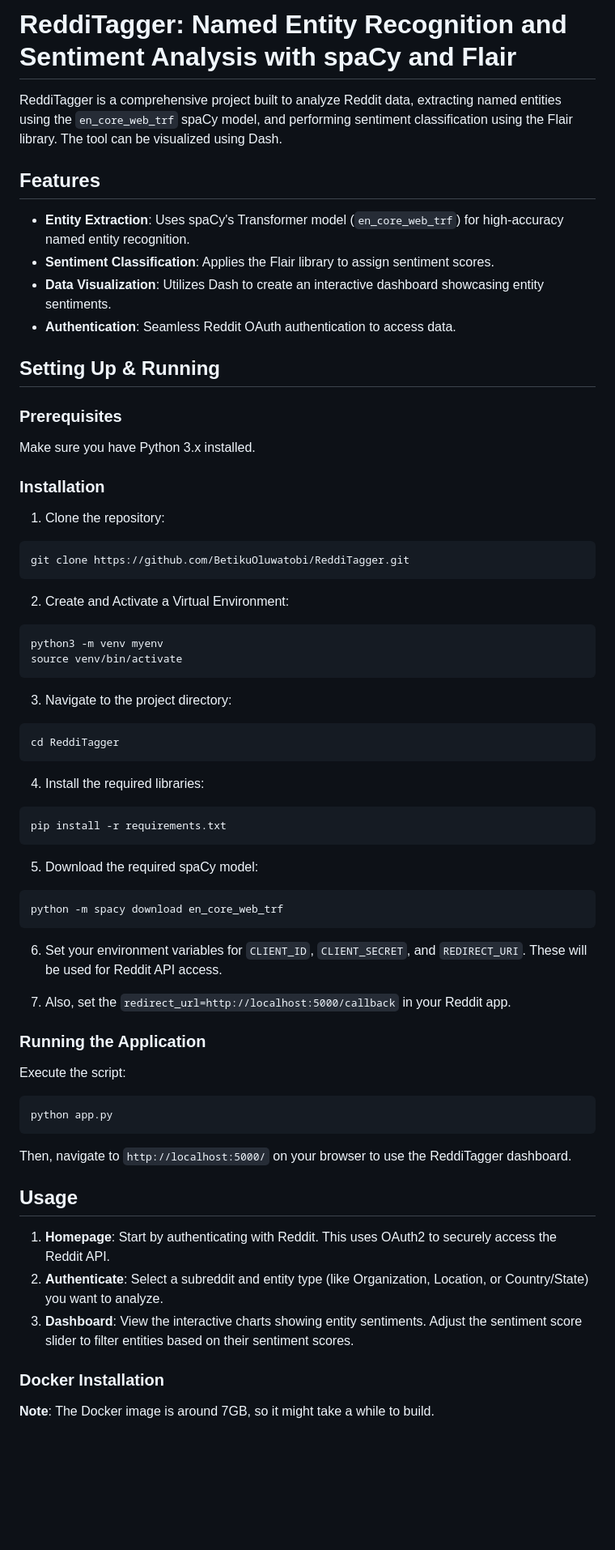
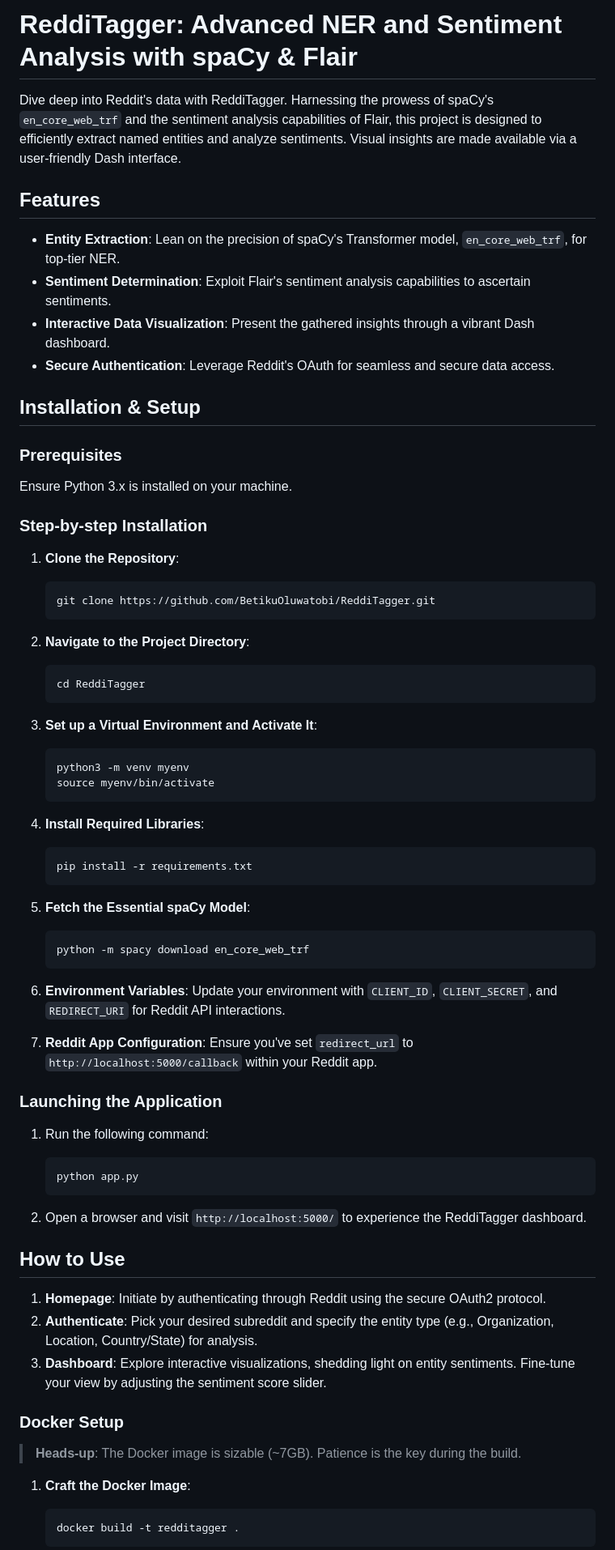
Before and after one commit to BetikuOluwatobi/ReddiTagger, a Markdown page: README.md, the part around the change printed below. Shown: that part at 81% size. Drawn GitHub-style; blank space fills up the shorter version.

````diff
--- a/README.md
+++ b/README.md
@@ -1,69 +1,73 @@
-# ReddiTagger: Named Entity Recognition and Sentiment Analysis with spaCy and Flair
+# ReddiTagger: Advanced NER and Sentiment Analysis with spaCy & Flair
 
-ReddiTagger is a comprehensive project built to analyze Reddit data, extracting named entities using the `en_core_web_trf` spaCy model, and performing sentiment classification using the Flair library. The tool can be visualized using Dash.
+Dive deep into Reddit's data with ReddiTagger. Harnessing the prowess of spaCy's `en_core_web_trf` and the sentiment analysis capabilities of Flair, this project is designed to efficiently extract named entities and analyze sentiments. Visual insights are made available via a user-friendly Dash interface.
 
 ## Features
 
-- **Entity Extraction**: Uses spaCy's Transformer model (`en_core_web_trf`) for high-accuracy named entity recognition.
-- **Sentiment Classification**: Applies the Flair library to assign sentiment scores.
-- **Data Visualization**: Utilizes Dash to create an interactive dashboard showcasing entity sentiments.
-- **Authentication**: Seamless Reddit OAuth authentication to access data.
+- **Entity Extraction**: Lean on the precision of spaCy's Transformer model, `en_core_web_trf`, for top-tier NER.
+- **Sentiment Determination**: Exploit Flair's sentiment analysis capabilities to ascertain sentiments.
+- **Interactive Data Visualization**: Present the gathered insights through a vibrant Dash dashboard.
+- **Secure Authentication**: Leverage Reddit's OAuth for seamless and secure data access.
 
-## Setting Up & Running
+## Installation & Setup
 
 ### Prerequisites
 
-Make sure you have Python 3.x installed.
+Ensure Python 3.x is installed on your machine.
 
+### Step-by-step Installation
 
-### Installation
+1. **Clone the Repository**:
+   ```bash
+   git clone https://github.com/BetikuOluwatobi/ReddiTagger.git
+   ```
 
-1. Clone the repository:
-```
-git clone https://github.com/BetikuOluwatobi/ReddiTagger.git
-```
+2. **Navigate to the Project Directory**:
+   ```bash
+   cd ReddiTagger
+   ```
 
-2. Create and Activate a Virtual Environment:
- ```bash
- python3 -m venv myenv
- source venv/bin/activate
- ```
+3. **Set up a Virtual Environment and Activate It**:
+   ```bash
+   python3 -m venv myenv
+   source myenv/bin/activate
+   ```
 
-3. Navigate to the project directory:
-```
-cd ReddiTagger
-```
+4. **Install Required Libraries**:
+   ```bash
+   pip install -r requirements.txt
+   ```
 
-4. Install the required libraries:
-```
-pip install -r requirements.txt
-```
+5. **Fetch the Essential spaCy Model**:
+   ```bash
+   python -m spacy download en_core_web_trf
+   ```
 
-5. Download the required spaCy model:
-```
-python -m spacy download en_core_web_trf
-```
+6. **Environment Variables**: Update your environment with `CLIENT_ID`, `CLIENT_SECRET`, and `REDIRECT_URI` for Reddit API interactions.
 
-6. Set your environment variables for `CLIENT_ID`, `CLIENT_SECRET`, and `REDIRECT_URI`. These will be used for Reddit API access.
+7. **Reddit App Configuration**: Ensure you've set `redirect_url` to `http://localhost:5000/callback` within your Reddit app.
 
-7. Also, set the `redirect_url=http://localhost:5000/callback` in your Reddit app.
+### Launching the Application
 
-### Running the Application
+1. Run the following command:
+   ```bash
+   python app.py
+   ```
 
-Execute the script:
-```
-python app.py
-```
+2. Open a browser and visit `http://localhost:5000/` to experience the ReddiTagger dashboard.
 
-Then, navigate to `http://localhost:5000/` on your browser to use the ReddiTagger dashboard.
+## How to Use
 
-## Usage
+1. **Homepage**: Initiate by authenticating through Reddit using the secure OAuth2 protocol.
+2. **Authenticate**: Pick your desired subreddit and specify the entity type (e.g., Organization, Location, Country/State) for analysis.
+3. **Dashboard**: Explore interactive visualizations, shedding light on entity sentiments. Fine-tune your view by adjusting the sentiment score slider.
 
-1. **Homepage**: Start by authenticating with Reddit. This uses OAuth2 to securely access the Reddit API.
-2. **Authenticate**: Select a subreddit and entity type (like Organization, Location, or Country/State) you want to analyze.
-3. **Dashboard**: View the interactive charts showing entity sentiments. Adjust the sentiment score slider to filter entities based on their sentiment scores.
+### Docker Setup
 
-### Docker Installation
+> **Heads-up**: The Docker image is sizable (~7GB). Patience is the key during the build.
 
-**Note**: The Docker image is around 7GB, so it might take a while to build.
+1. **Craft the Docker Image**:
+   ```bash
+   docker build -t redditagger .
+   ```
 
````
Also changed, not shown: other parts of README.md (+14 -21 lines).
